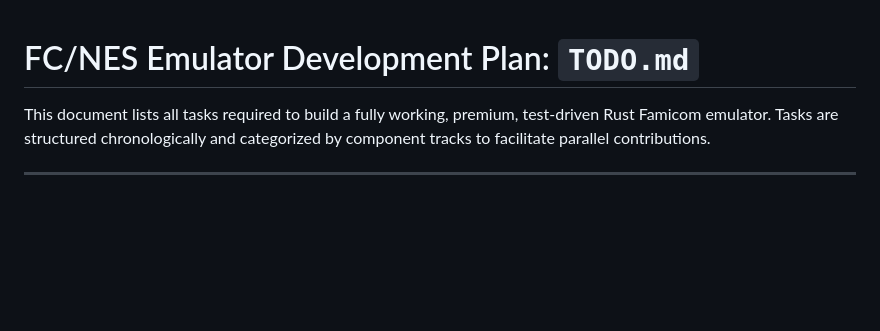
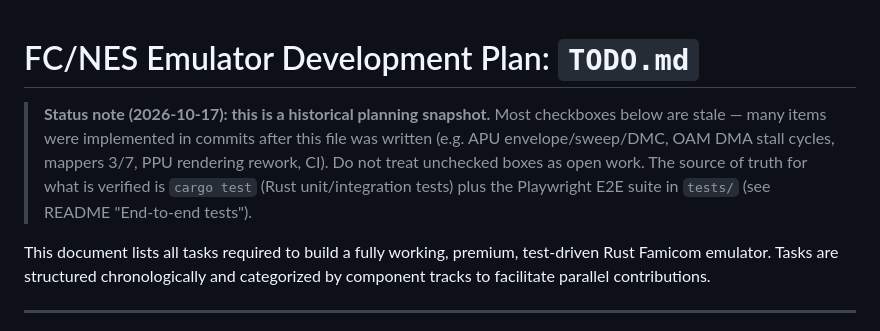
Before and after one commit to HclX/FcEmu, a Markdown page: docs/TODO.md, the part around the change. GitHub-like rendering; blank space fills up the shorter version.

```diff
--- a/docs/TODO.md
+++ b/docs/TODO.md
@@ -1,4 +1,6 @@
 # FC/NES Emulator Development Plan: `TODO.md`
+
+> **Status note (2026-10-17): this is a historical planning snapshot.** Most checkboxes below are stale — many items were implemented in commits after this file was written (e.g. APU envelope/sweep/DMC, OAM DMA stall cycles, mappers 3/7, PPU rendering rework, CI). Do not treat unchecked boxes as open work. The source of truth for what is verified is `cargo test` (Rust unit/integration tests) plus the Playwright E2E suite in `tests/` (see README "End-to-end tests").
 
 This document lists all tasks required to build a fully working, premium, test-driven Rust Famicom emulator. Tasks are structured chronologically and categorized by component tracks to facilitate parallel contributions.
 
```
Also changed, not shown: README.md (+21 -0 lines), docs/REVIEW_REPORT.md (+2 -0 lines).
